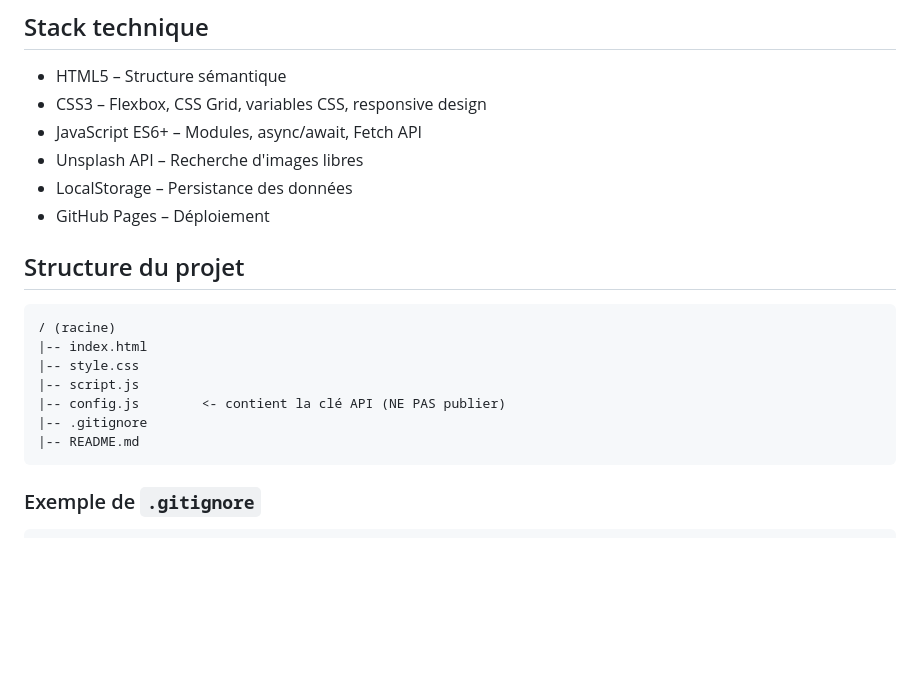
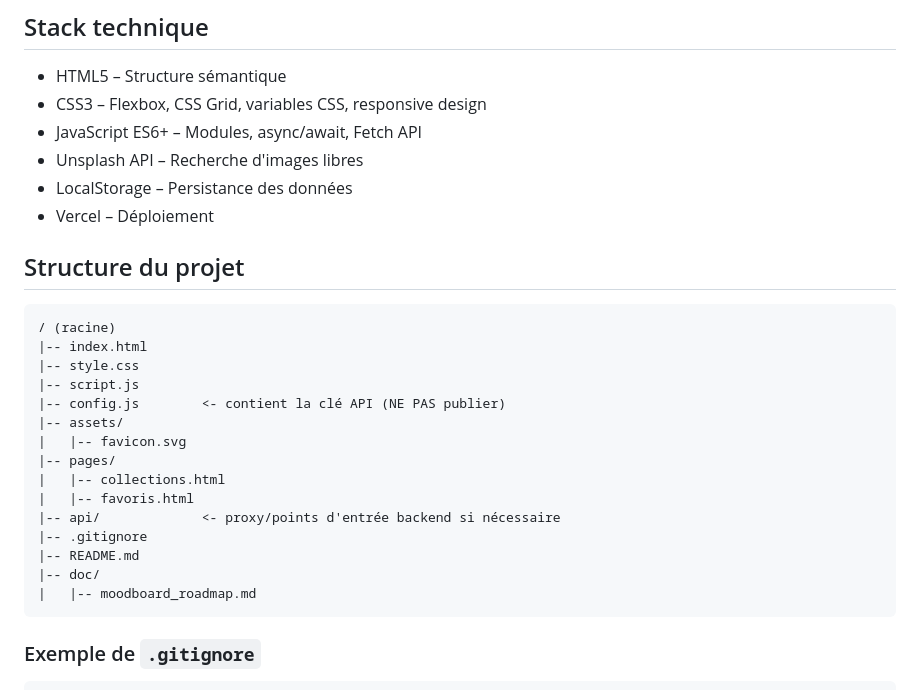
Before and after one commit to YakeDev/moodboard, a Markdown page: README.md, the part around the change. Drawn GitHub-style; blank space fills up the shorter version.

Commit message:
doc: Mise a jour de la structure de l'application

````diff
--- a/README.md
+++ b/README.md
@@ -54,7 +54,7 @@ Projet réalisé dans le cadre du TP de Web Avancé (Master 2, UDBL), visant à
 - JavaScript ES6+ – Modules, async/await, Fetch API
 - Unsplash API – Recherche d'images libres
 - LocalStorage – Persistance des données
-- GitHub Pages – Déploiement
+- Vercel – Déploiement
 
 ## Structure du projet
 ```
@@ -63,8 +63,16 @@ Projet réalisé dans le cadre du TP de Web Avancé (Master 2, UDBL), visant à
 |-- style.css
 |-- script.js
 |-- config.js        <- contient la clé API (NE PAS publier)
+|-- assets/
+|   |-- favicon.svg
+|-- pages/
+|   |-- collections.html
+|   |-- favoris.html
+|-- api/             <- proxy/points d'entrée backend si nécessaire
 |-- .gitignore
 |-- README.md
+|-- doc/
+|   |-- moodboard_roadmap.md
 ```
 
 ### Exemple de `.gitignore`
````
